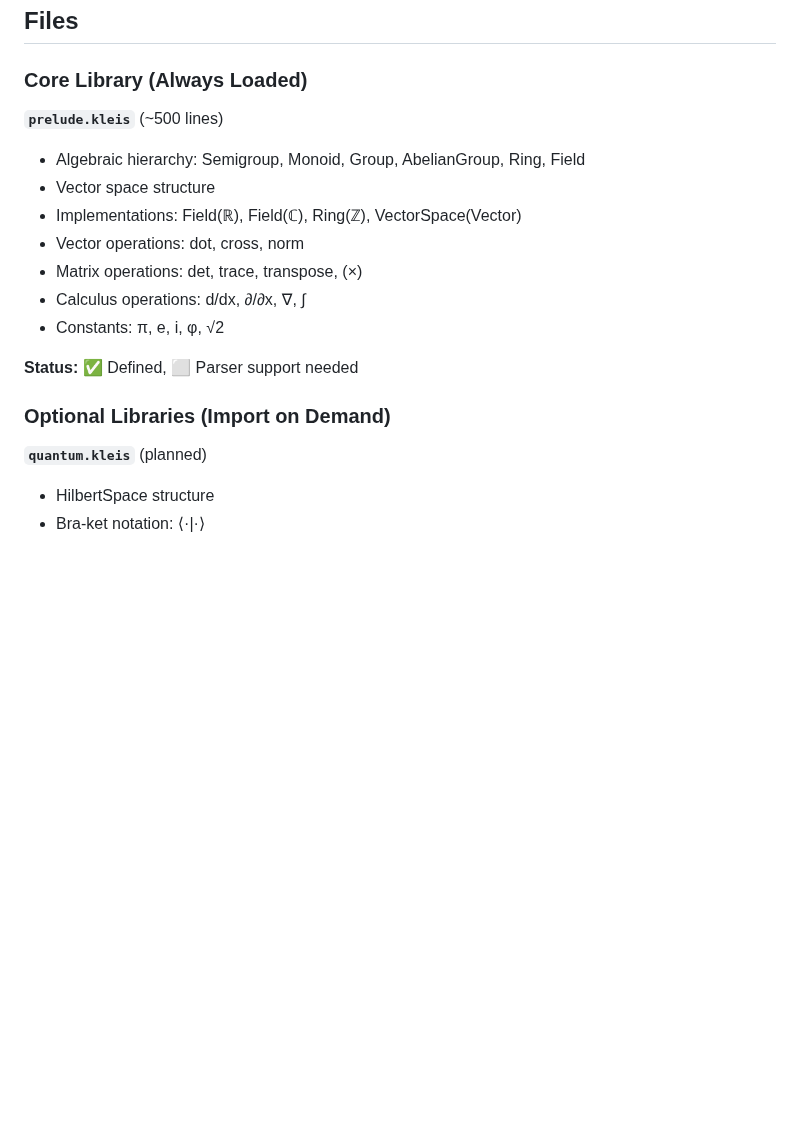
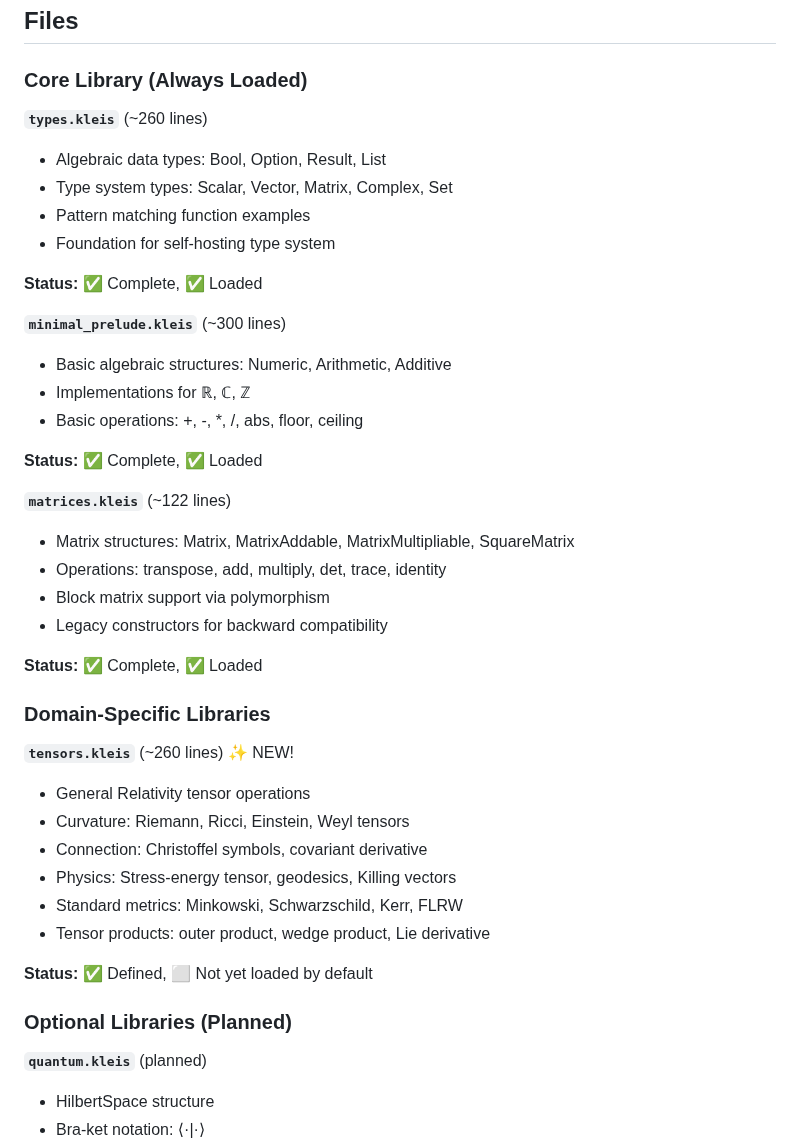
Before and after one commit to eatikrh/kleis, a Markdown page: stdlib/README.md, the part around one of its changes. Drawn GitHub-style; blank space fills up the shorter version.

Commit message:
docs: Update stdlib README with tensors.kleis and current status
- Added tensors.kleis to file listing
- Updated status to reflect Dec 9 achievements
- Documented what's loaded vs defined
- Listed tensor operations (Riemann, Einstein, etc.)

```diff
--- a/stdlib/README.md
+++ b/stdlib/README.md
@@ -21,18 +21,42 @@ The Kleis standard library is written **in Kleis itself** (self-hosting). It pro
 
 ### Core Library (Always Loaded)
 
-**`prelude.kleis`** (~500 lines)
-- Algebraic hierarchy: Semigroup, Monoid, Group, AbelianGroup, Ring, Field
-- Vector space structure
-- Implementations: Field(ℝ), Field(ℂ), Ring(ℤ), VectorSpace(Vector)
-- Vector operations: dot, cross, norm
-- Matrix operations: det, trace, transpose, (×)
-- Calculus operations: d/dx, ∂/∂x, ∇, ∫
-- Constants: π, e, i, φ, √2
+**`types.kleis`** (~260 lines)
+- Algebraic data types: Bool, Option, Result, List
+- Type system types: Scalar, Vector, Matrix, Complex, Set
+- Pattern matching function examples
+- Foundation for self-hosting type system
 
-**Status:** ✅ Defined, ⬜ Parser support needed
+**Status:** ✅ Complete, ✅ Loaded
 
-### Optional Libraries (Import on Demand)
+**`minimal_prelude.kleis`** (~300 lines)
+- Basic algebraic structures: Numeric, Arithmetic, Additive
+- Implementations for ℝ, ℂ, ℤ
+- Basic operations: +, -, *, /, abs, floor, ceiling
+
+**Status:** ✅ Complete, ✅ Loaded
+
+**`matrices.kleis`** (~122 lines)
+- Matrix structures: Matrix, MatrixAddable, MatrixMultipliable, SquareMatrix
+- Operations: transpose, add, multiply, det, trace, identity
+- Block matrix support via polymorphism
+- Legacy constructors for backward compatibility
+
+**Status:** ✅ Complete, ✅ Loaded
+
+### Domain-Specific Libraries
+
+**`tensors.kleis`** (~260 lines) ✨ NEW!
+- General Relativity tensor operations
+- Curvature: Riemann, Ricci, Einstein, Weyl tensors
+- Connection: Christoffel symbols, covariant derivative
+- Physics: Stress-energy tensor, geodesics, Killing vectors
+- Standard metrics: Minkowski, Schwarzschild, Kerr, FLRW
+- Tensor products: outer product, wedge product, Lie derivative
+
+**Status:** ✅ Defined, ⬜ Not yet loaded by default
+
+### Optional Libraries (Planned)
 
 **`quantum.kleis`** (planned)
 - HilbertSpace structure
```
Also changed, not shown: other parts of stdlib/README.md (+15 -4 lines).
